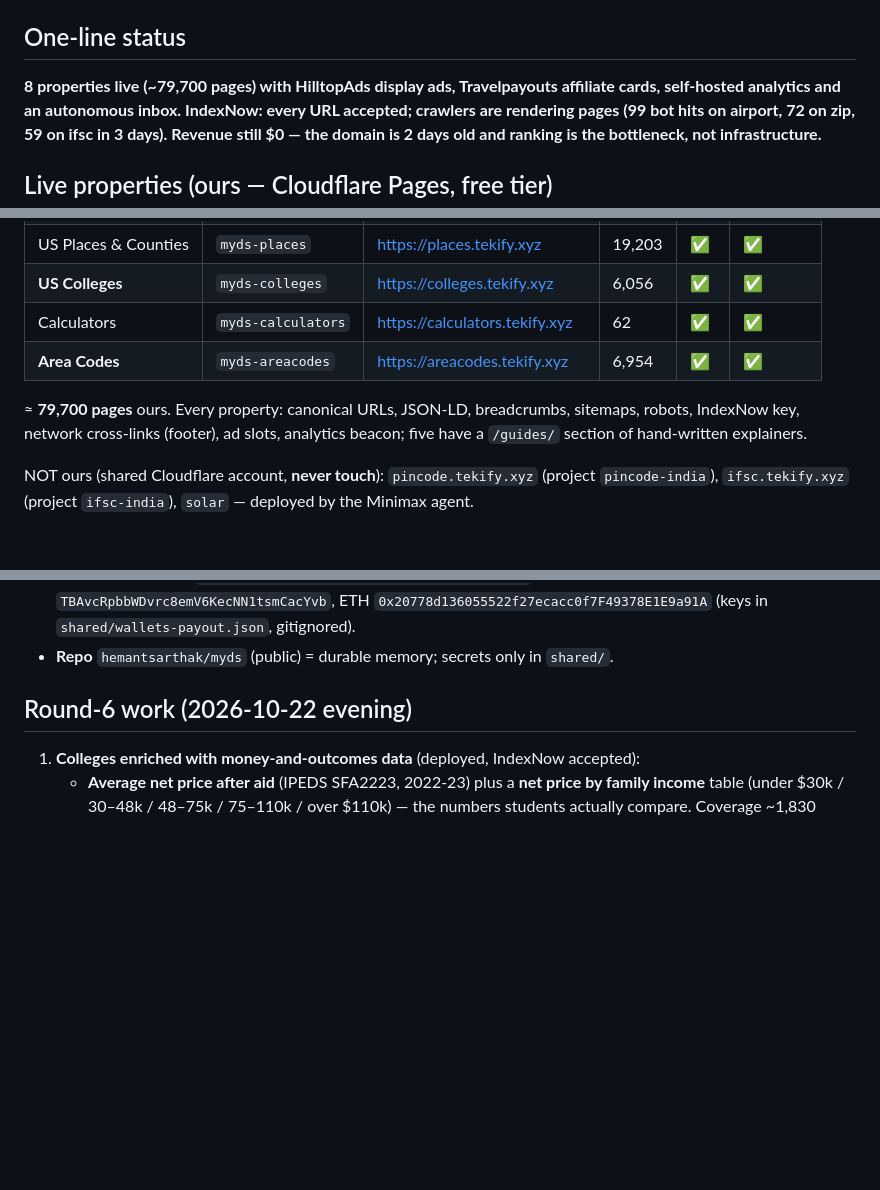
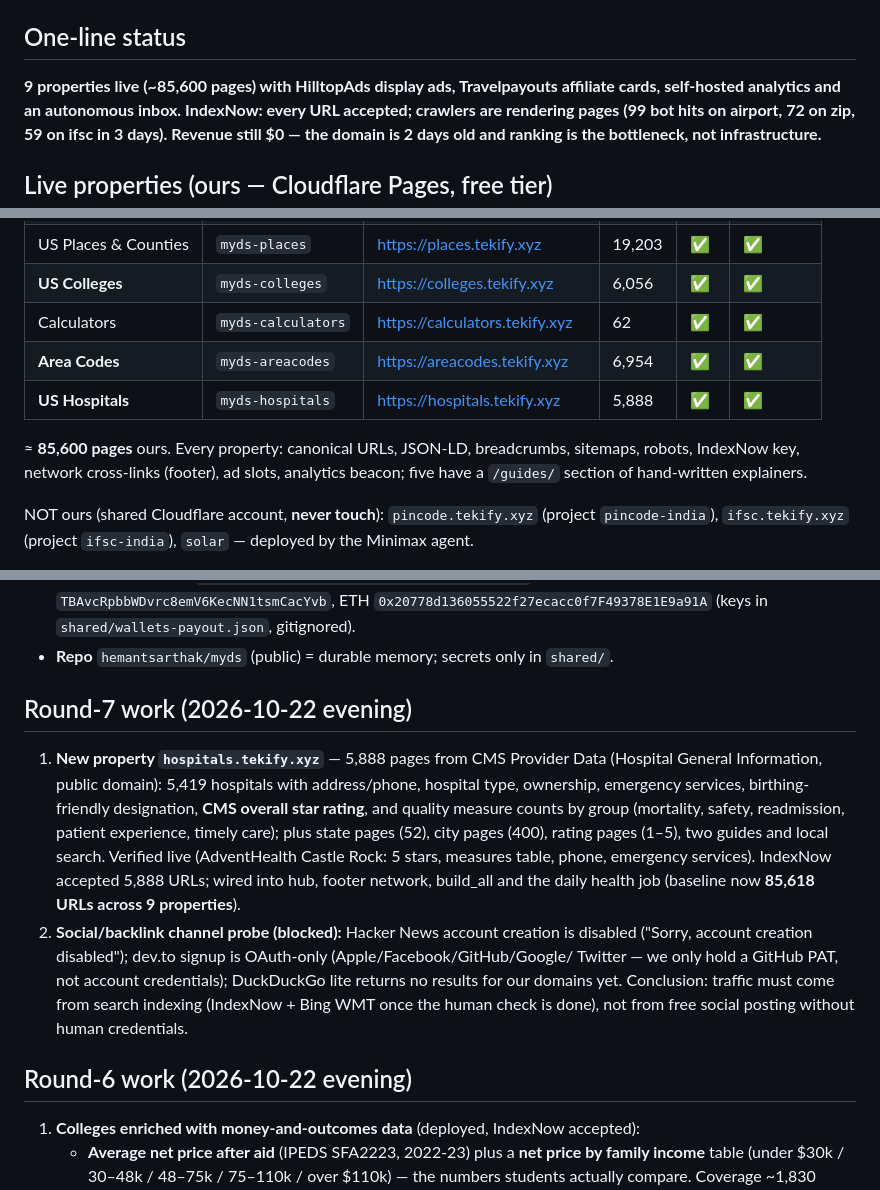
Before and after one commit to hemantsarthak/myds, a Markdown page: docs/STATE.md, 3 parts joined by grey strips. GitHub-like rendering; blank space fills up the shorter version.

Commit message:
docs: round-7 final state (9 properties, 85.6k URLs, hospitals live, social channels blocked)

```diff
--- a/docs/STATE.md
+++ b/docs/STATE.md
@@ -5,7 +5,7 @@
 
 ## One-line status
 
-**8 properties live (~79,700 pages) with HilltopAds display ads, Travelpayouts affiliate cards,
+**9 properties live (~85,600 pages) with HilltopAds display ads, Travelpayouts affiliate cards,
 self-hosted analytics and an autonomous inbox. IndexNow: every URL accepted; crawlers are
 rendering pages (99 bot hits on airport, 72 on zip, 59 on ifsc in 3 days). Revenue still $0 —
 the domain is 2 days old and ranking is the bottleneck, not infrastructure.**
@@ -22,8 +22,9 @@ the domain is 2 days old and ranking is the bottleneck, not infrastructure.**
 | **US Colleges** | `myds-colleges` | https://colleges.tekify.xyz | 6,056 | ✅ | ✅ |
 | Calculators | `myds-calculators` | https://calculators.tekify.xyz | 62 | ✅ | ✅ |
 | **Area Codes** | `myds-areacodes` | https://areacodes.tekify.xyz | 6,954 | ✅ | ✅ |
+| **US Hospitals** | `myds-hospitals` | https://hospitals.tekify.xyz | 5,888 | ✅ | ✅ |
 
-≈ **79,700 pages** ours. Every property: canonical URLs, JSON-LD, breadcrumbs, sitemaps, robots,
+≈ **85,600 pages** ours. Every property: canonical URLs, JSON-LD, breadcrumbs, sitemaps, robots,
 IndexNow key, network cross-links (footer), ad slots, analytics beacon; five have a `/guides/`
 section of hand-written explainers.
 
@@ -44,6 +45,22 @@ NOT ours (shared Cloudflare account, **never touch**): `pincode.tekify.xyz` (pro
   `TBAvcRpbbWDvrc8emV6KecNN1tsmCacYvb`, ETH `0x20778d136055522f27ecacc0f7F49378E1E9a91A`
   (keys in `shared/wallets-payout.json`, gitignored).
 - **Repo** `hemantsarthak/myds` (public) = durable memory; secrets only in `shared/`.
+
+## Round-7 work (2026-10-22 evening)
+
+1. **New property `hospitals.tekify.xyz`** — 5,888 pages from CMS Provider Data (Hospital General
+   Information, public domain): 5,419 hospitals with address/phone, hospital type, ownership,
+   emergency services, birthing-friendly designation, **CMS overall star rating**, and quality
+   measure counts by group (mortality, safety, readmission, patient experience, timely care);
+   plus state pages (52), city pages (400), rating pages (1–5), two guides and local search.
+   Verified live (AdventHealth Castle Rock: 5 stars, measures table, phone, emergency services).
+   IndexNow accepted 5,888 URLs; wired into hub, footer network, build_all and the daily health job
+   (baseline now **85,618 URLs across 9 properties**).
+2. **Social/backlink channel probe (blocked):** Hacker News account creation is disabled
+   ("Sorry, account creation disabled"); dev.to signup is OAuth-only (Apple/Facebook/GitHub/Google/
+   Twitter — we only hold a GitHub PAT, not account credentials); DuckDuckGo lite returns no results
+   for our domains yet. Conclusion: traffic must come from search indexing (IndexNow + Bing WMT once
+   the human check is done), not from free social posting without human credentials.
 
 ## Round-6 work (2026-10-22 evening)
 
```
Also changed, not shown: other parts of docs/STATE.md (+1 -1 lines), docs/SITES.md (+1 -1 lines).
